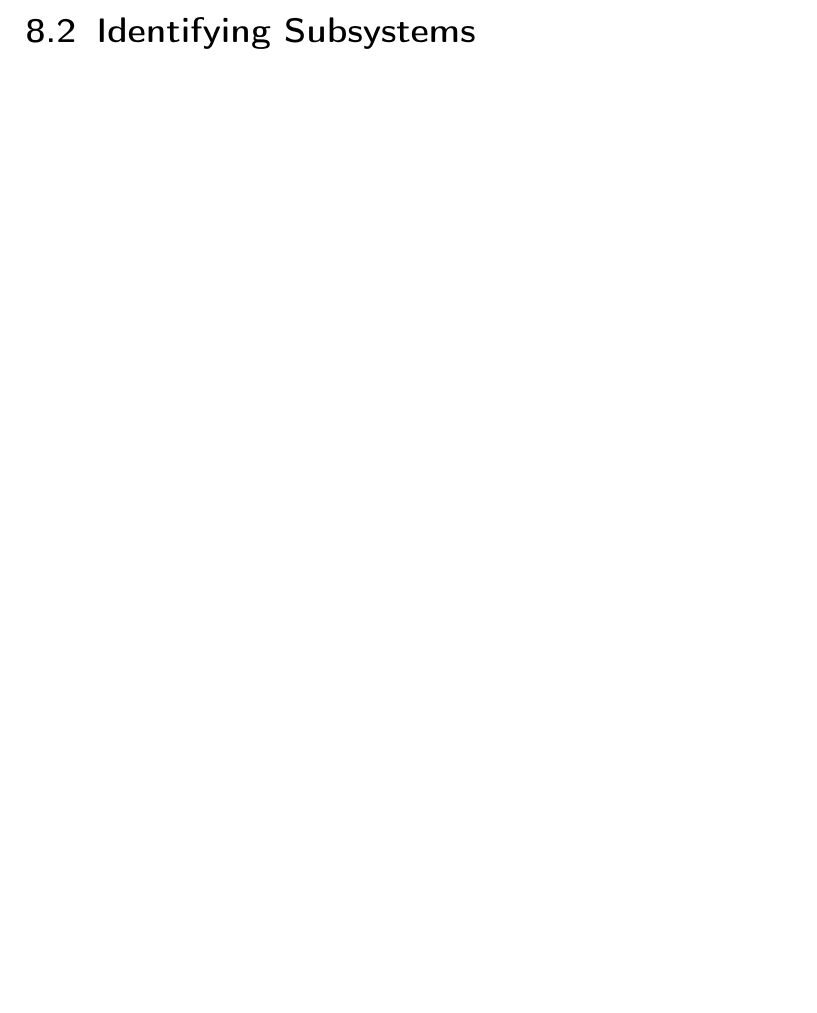
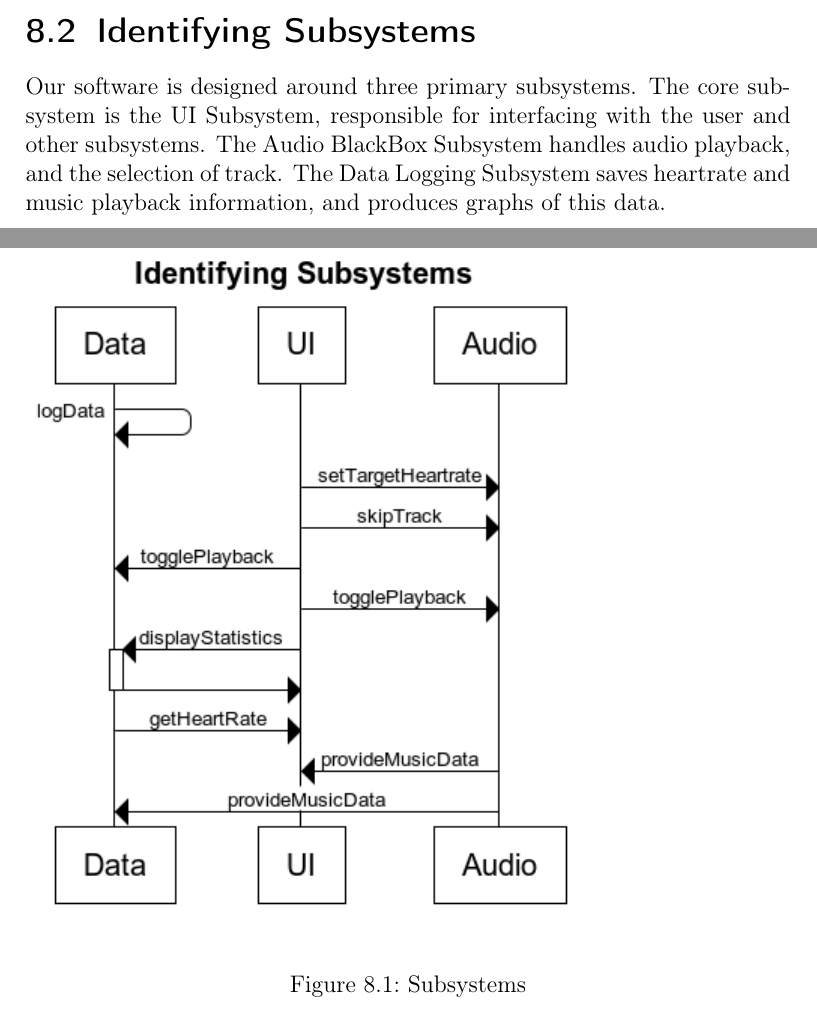
Before and after one commit to revan/HeartRateAdjuster, a LaTeX document (report.tex): part of page 91 of 102 before the commit and two parts of pages 91 and 92 of 103 after it, the two joined at a grey line, cut so that both start at the same text, the shorter picture padded with empty space. Compiled offline with pdfLaTeX.

Commit message:
Identifying Subsystems

```diff
--- a/report.tex
+++ b/report.tex
@@ -1418,6 +1418,29 @@ These three tiers are separated from each other to allow for encapsulation and d
 
 
 \section{Identifying Subsystems}
+Our software is designed around three primary subsystems.
+The core subsystem is the UI Subsystem, responsible for interfacing with the user and other subsystems.
+The Audio BlackBox Subsystem handles audio playback, and the selection of track.
+The Data Logging Subsystem saves heartrate and music playback information, and produces graphs of this data.
+\\
+
+\begin{center}
+	\begin{figure}[H]
+		\includegraphics{img/subsystems.png}\\
+        %title Identifying Subsystems
+        %Data->Data:logData
+        %UI->Audio:setTargetHeartrate
+        %UI->Audio:skipTrack
+        %UI->Data:togglePlayback
+        %UI->Audio:togglePlayback
+        %UI->+Data: displayStatistics
+        %Data->-UI:
+        %Data->UI: getHeartRate
+        %Audio->UI: provideMusicData
+        %Audio->Data: provideMusicData
+		\caption{Subsystems}
+	\end{figure}
+\end{center}
 
 \section{Mapping Subsystems to Hardware}
 
```
Also changed, not shown: img/subsystems.png (added).
